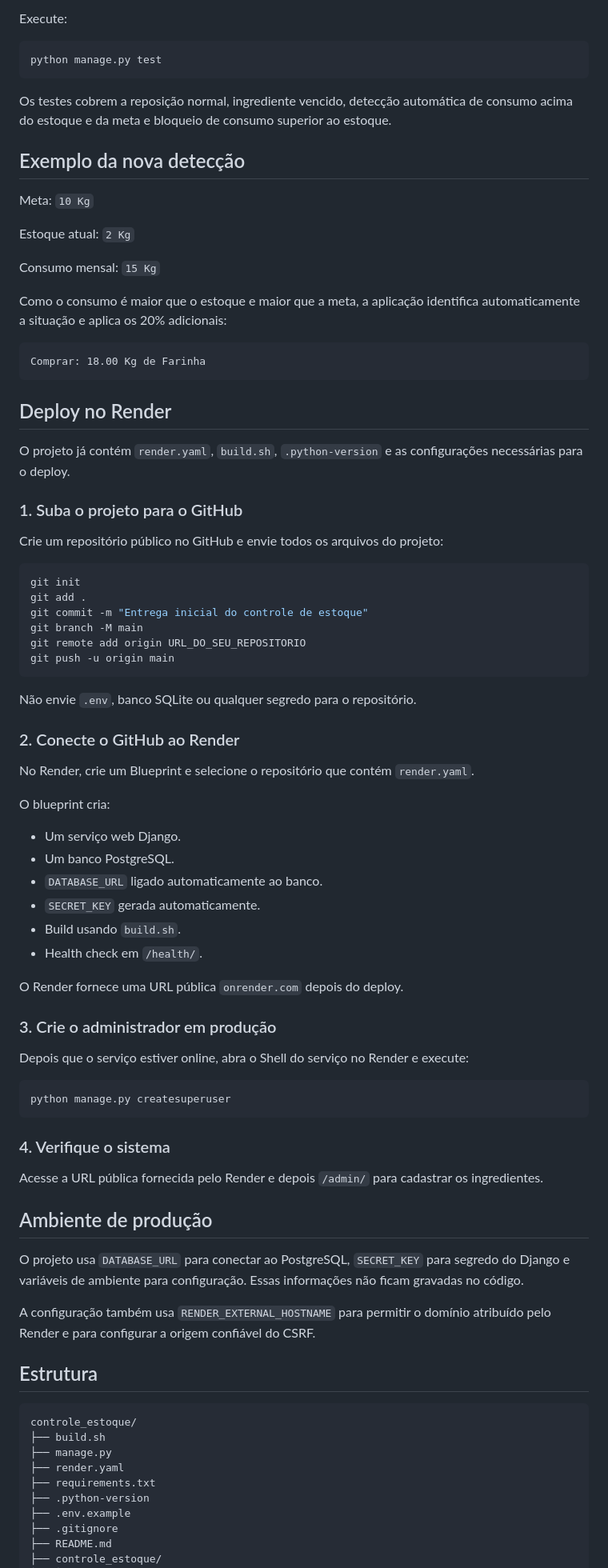
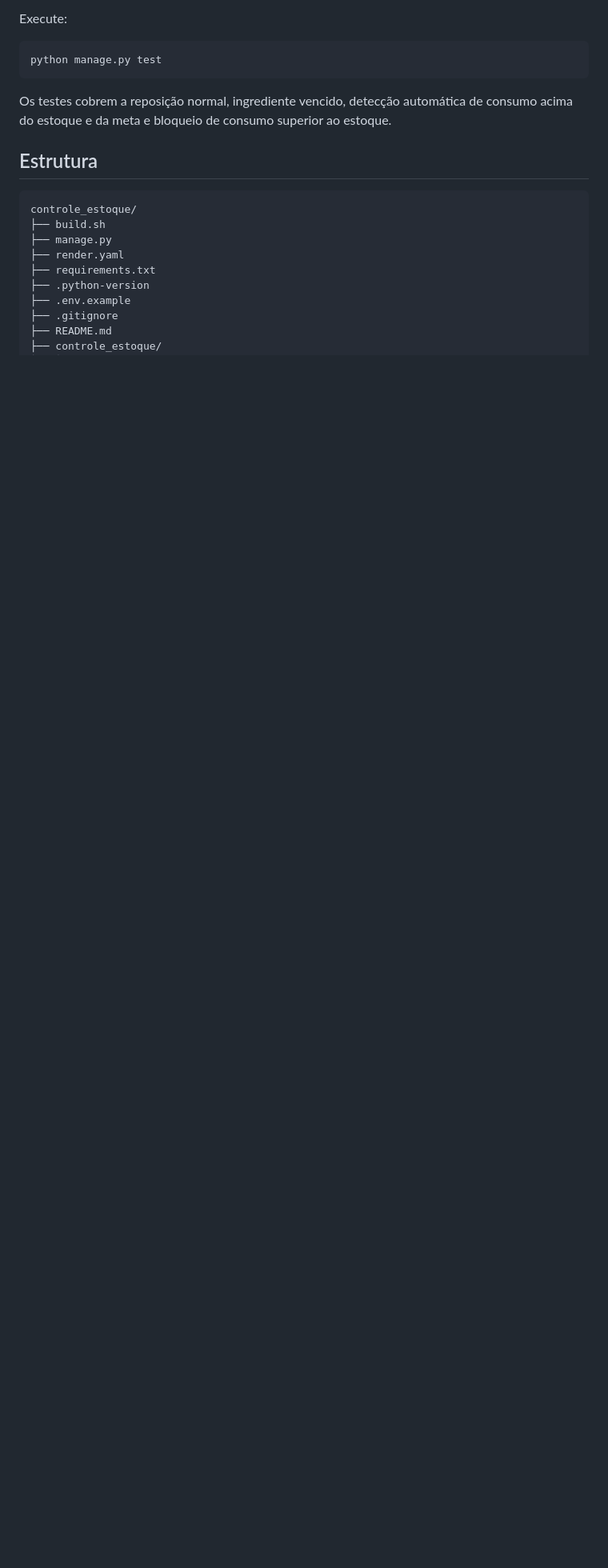
Before and after one commit to decimn-bt/projeto_veloz, a Markdown page: README.md, the part around the change. Shown at 80% size. Rendered like a GitHub page; blank space fills up the shorter version.

````diff
--- a/README.md
+++ b/README.md
@@ -119,72 +119,6 @@ python manage.py test
 
 Os testes cobrem a reposição normal, ingrediente vencido, detecção automática de consumo acima do estoque e da meta e bloqueio de consumo superior ao estoque.
 
-## Exemplo da nova detecção
-
-Meta: `10 Kg`
-
-Estoque atual: `2 Kg`
-
-Consumo mensal: `15 Kg`
-
-Como o consumo é maior que o estoque e maior que a meta, a aplicação identifica automaticamente a situação e aplica os 20% adicionais:
-
-```text
-Comprar: 18.00 Kg de Farinha
-```
-
-## Deploy no Render
-
-O projeto já contém `render.yaml`, `build.sh`, `.python-version` e as configurações necessárias para o deploy.
-
-### 1. Suba o projeto para o GitHub
-
-Crie um repositório público no GitHub e envie todos os arquivos do projeto:
-
-```bash
-git init
-git add .
-git commit -m "Entrega inicial do controle de estoque"
-git branch -M main
-git remote add origin URL_DO_SEU_REPOSITORIO
-git push -u origin main
-```
-
-Não envie `.env`, banco SQLite ou qualquer segredo para o repositório.
-
-### 2. Conecte o GitHub ao Render
-
-No Render, crie um Blueprint e selecione o repositório que contém `render.yaml`.
-
-O blueprint cria:
-
-- Um serviço web Django.
-- Um banco PostgreSQL.
-- `DATABASE_URL` ligado automaticamente ao banco.
-- `SECRET_KEY` gerada automaticamente.
-- Build usando `build.sh`.
-- Health check em `/health/`.
-
-O Render fornece uma URL pública `onrender.com` depois do deploy.
-
-### 3. Crie o administrador em produção
-
-Depois que o serviço estiver online, abra o Shell do serviço no Render e execute:
-
-```bash
-python manage.py createsuperuser
-```
-
-### 4. Verifique o sistema
-
-Acesse a URL pública fornecida pelo Render e depois `/admin/` para cadastrar os ingredientes.
-
-## Ambiente de produção
-
-O projeto usa `DATABASE_URL` para conectar ao PostgreSQL, `SECRET_KEY` para segredo do Django e variáveis de ambiente para configuração. Essas informações não ficam gravadas no código.
-
-A configuração também usa `RENDER_EXTERNAL_HOSTNAME` para permitir o domínio atribuído pelo Render e para configurar a origem confiável do CSRF.
-
 ## Estrutura
 
 ```text
````
